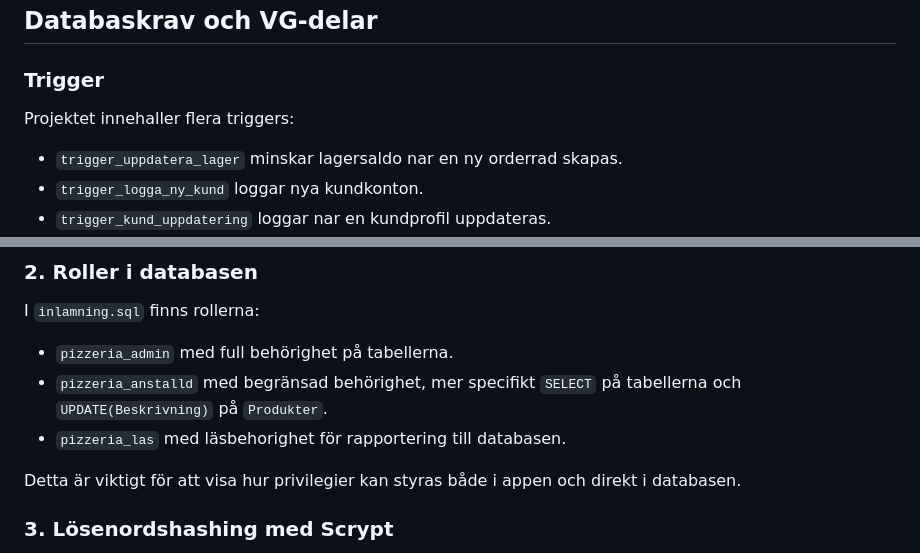
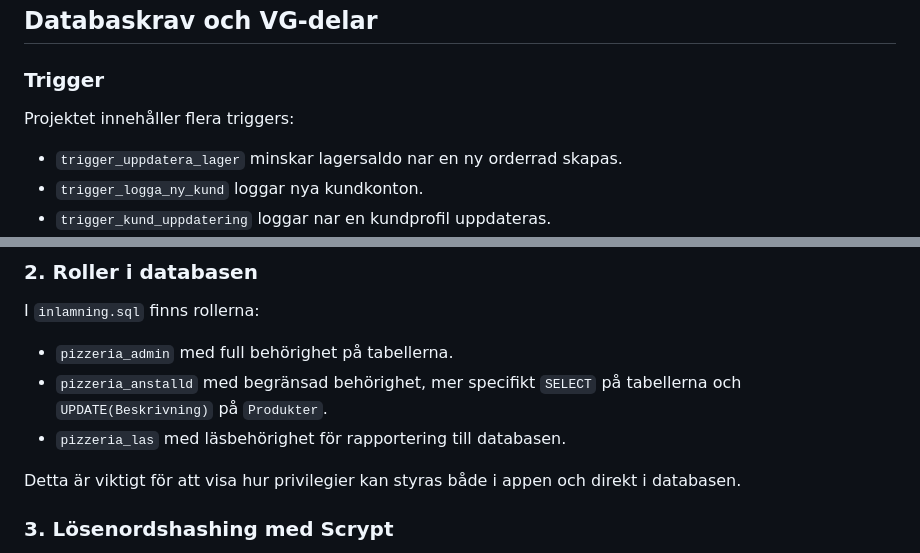
Before and after one commit to Volubles/vgprojekt, a Markdown page: README.md, 2 parts joined by grey strips. GitHub-like rendering.

```diff
--- a/README.md
+++ b/README.md
@@ -76,7 +76,7 @@ Har finns användarnamn, kontaktuppgifter, roll, lösenordshash och aktiv-status
 
 ### Trigger
 
-Projektet innehaller flera triggers:
+Projektet innehåller flera triggers:
 
 - `trigger_uppdatera_lager` minskar lagersaldo nar en ny orderrad skapas.
 - `trigger_logga_ny_kund` loggar nya kundkonton.
@@ -119,7 +119,7 @@ I `inlamning.sql` finns rollerna:
 
 - `pizzeria_admin` med full behörighet på tabellerna.
 - `pizzeria_anstalld` med begränsad behörighet, mer specifikt `SELECT` på tabellerna och `UPDATE(Beskrivning)` på `Produkter`.
-- `pizzeria_las` med läsbehorighet för rapportering till databasen.
+- `pizzeria_las` med läsbehörighet för rapportering till databasen.
 
 Detta är viktigt för att visa hur privilegier kan styras både i appen och direkt i databasen.
 
```
Also changed, not shown: other parts of README.md (+5 -5 lines).
